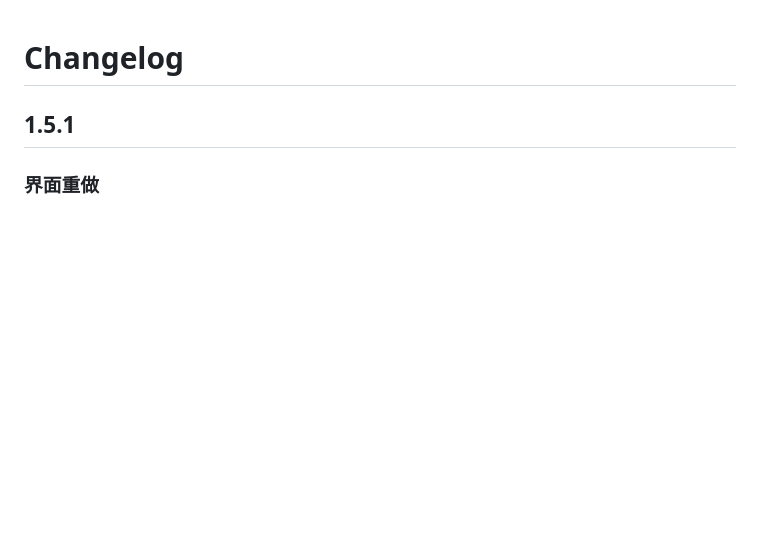
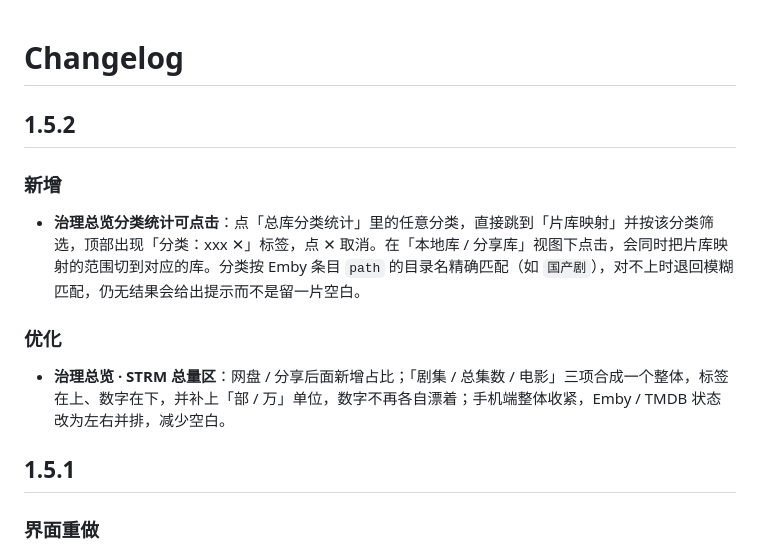
Before and after one commit to xcgtb/tdd-guard, a Markdown page: CHANGELOG.md, the part around the change. Rendered like a GitHub page; blank space fills up the shorter version.

Commit message:
docs: 1.5.2 更新说明

```diff
--- a/CHANGELOG.md
+++ b/CHANGELOG.md
@@ -1,4 +1,12 @@
 # Changelog
+
+## 1.5.2
+
+### 新增
+- **治理总览分类统计可点击**：点「总库分类统计」里的任意分类，直接跳到「片库映射」并按该分类筛选，顶部出现「分类：xxx ✕」标签，点 ✕ 取消。在「本地库 / 分享库」视图下点击，会同时把片库映射的范围切到对应的库。分类按 Emby 条目 `path` 的目录名精确匹配（如 `国产剧`），对不上时退回模糊匹配，仍无结果会给出提示而不是留一片空白。
+
+### 优化
+- **治理总览 · STRM 总量区**：网盘 / 分享后面新增占比；「剧集 / 总集数 / 电影」三项合成一个整体，标签在上、数字在下，并补上「部 / 万」单位，数字不再各自漂着；手机端整体收紧，Emby / TMDB 状态改为左右并排，减少空白。
 
 ## 1.5.1
 
```
